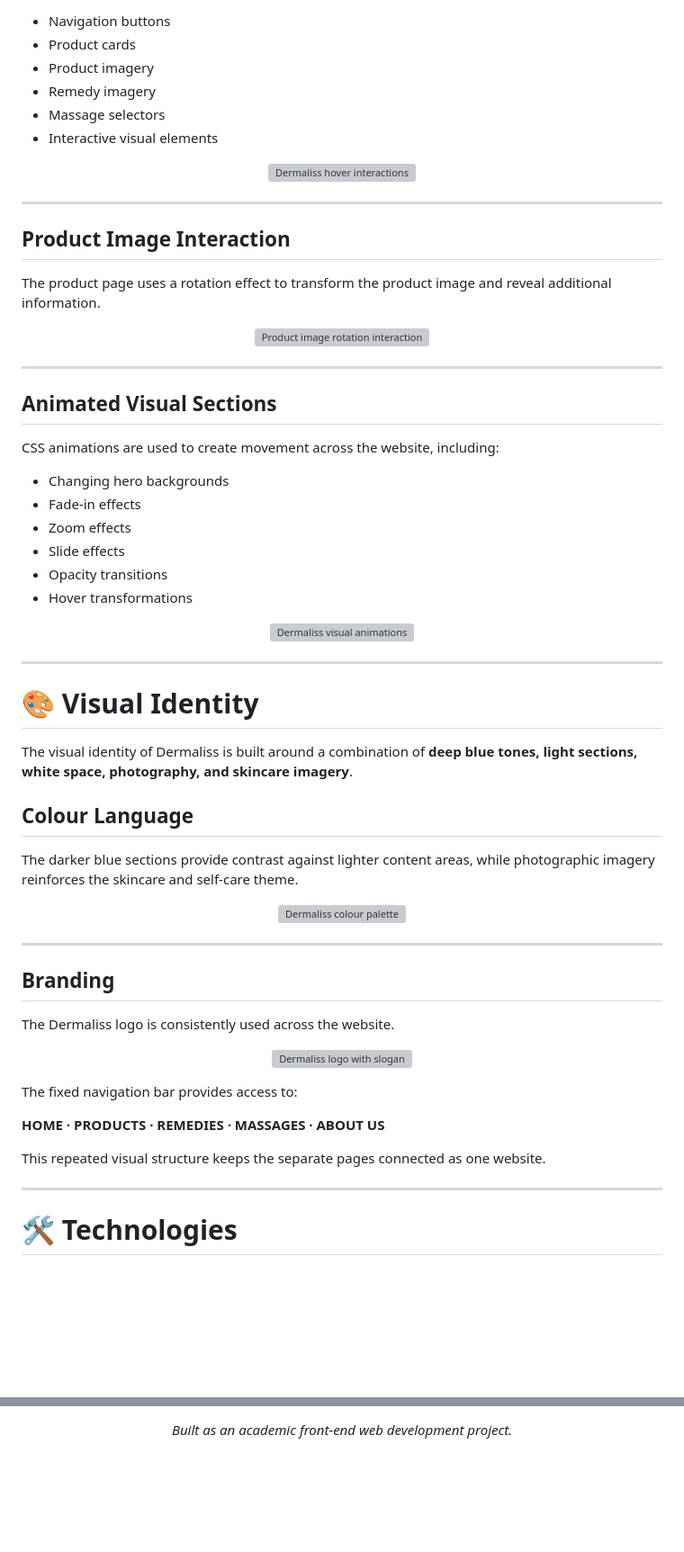
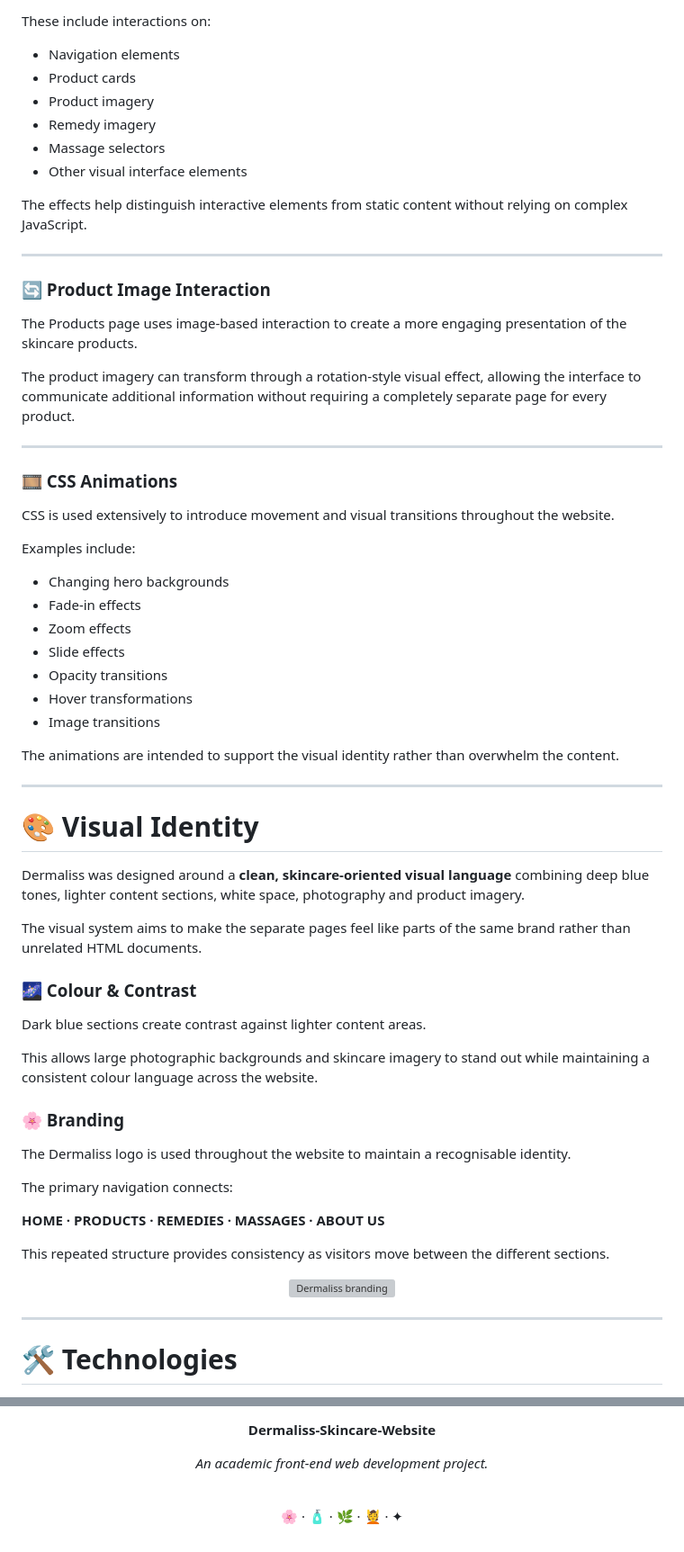
Before and after one commit to Umaima-Manzoor/Dermaliss-Skincare-Website, a Markdown page: README.md, 2 parts joined by grey strips. Shown at 90% size. Rendered like a GitHub page; blank space fills up the shorter version; grey boxes are pictures that could not be loaded.

```diff
--- a/README.md
+++ b/README.md
@@ -200,30 +211,30 @@ Hover effects are used throughout the website for:
 
-* Navigation buttons
+These include interactions on:
+
+* Navigation elements
 * Product cards
 * Product imagery
 * Remedy imagery
 * Massage selectors
-* Interactive visual elements
+* Other visual interface elements
 
-<p align="center">
-  <img src="docs/demo/hover-interactions.gif" alt="Dermaliss hover interactions" width="800">
-</p>
+The effects help distinguish interactive elements from static content without relying on complex JavaScript.
 
 ---
 
-## Product Image Interaction
+### 🔄 Product Image Interaction
 
-The product page uses a rotation effect to transform the product image and reveal additional information.
+The Products page uses image-based interaction to create a more engaging presentation of the skincare products.
 
-<p align="center">
-  <img src="docs/demo/product-interaction.gif" alt="Product image rotation interaction" width="700">
-</p>
+The product imagery can transform through a rotation-style visual effect, allowing the interface to communicate additional information without requiring a completely separate page for every product.
 
 ---
 
-## Animated Visual Sections
+### 🎞️ CSS Animations
 
-CSS animations are used to create movement across the website, including:
+CSS is used extensively to introduce movement and visual transitions throughout the website.
+
+Examples include:
 
 * Changing hero backgrounds
 * Fade-in effects
@@ -231,40 +242,37 @@ CSS animations are used to create movement across the website, including:
 * Slide effects
 * Opacity transitions
 * Hover transformations
+* Image transitions
 
-<p align="center">
-  <img src="docs/demo/animations.gif" alt="Dermaliss visual animations" width="800">
-</p>
+The animations are intended to support the visual identity rather than overwhelm the content.
 
 ---
 
 # 🎨 Visual Identity
 
-The visual identity of Dermaliss is built around a combination of **deep blue tones, light sections, white space, photography, and skincare imagery**.
+Dermaliss was designed around a **clean, skincare-oriented visual language** combining deep blue tones, lighter content sections, white space, photography and product imagery.
 
-## Colour Language
+The visual system aims to make the separate pages feel like parts of the same brand rather than unrelated HTML documents.
 
-The darker blue sections provide contrast against lighter content areas, while photographic imagery reinforces the skincare and self-care theme.
+### 🌌 Colour & Contrast
 
-<p align="center">
-  <img src="docs/design/colour-palette.png" alt="Dermaliss colour palette" width="700">
-</p>
+Dark blue sections create contrast against lighter content areas.
 
----
+This allows large photographic backgrounds and skincare imagery to stand out while maintaining a consistent colour language across the website.
 
-## Branding
+### 🌸 Branding
 
-The Dermaliss logo is consistently used across the website.
+The Dermaliss logo is used throughout the website to maintain a recognisable identity.
 
-<p align="center">
-  <img src="images/Logo with Slogan.png" alt="Dermaliss logo with slogan" width="450">
-</p>
-
-The fixed navigation bar provides access to:
+The primary navigation connects:
 
 **HOME · PRODUCTS · REMEDIES · MASSAGES · ABOUT US**
 
-This repeated visual structure keeps the separate pages connected as one website.
+This repeated structure provides consistency as visitors move between the different sections.
+
+<p align="center">
+  <img src="images/branding/Logo with Slogan.png" alt="Dermaliss branding" width="420">
+</p>
 
 ---
 
@@ -432,6 +498,12 @@ Dermaliss was developed as an academic web-development project, providing practi
 
 <br>
 
-*Built as an academic front-end web development project.*
+**Dermaliss-Skincare-Website**
+
+*An academic front-end web development project.*
+
+<br>
+
+🌸 · 🧴 · 🌿 · 💆 · ✦
 
 </div>
```
Also changed, not shown: other parts of README.md (+219 -150 lines).
